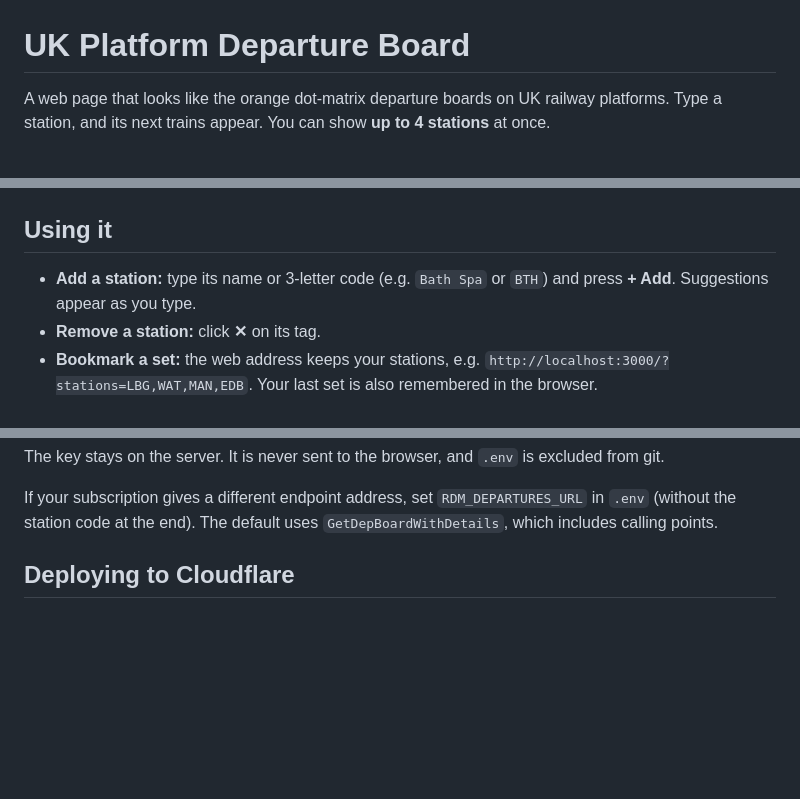
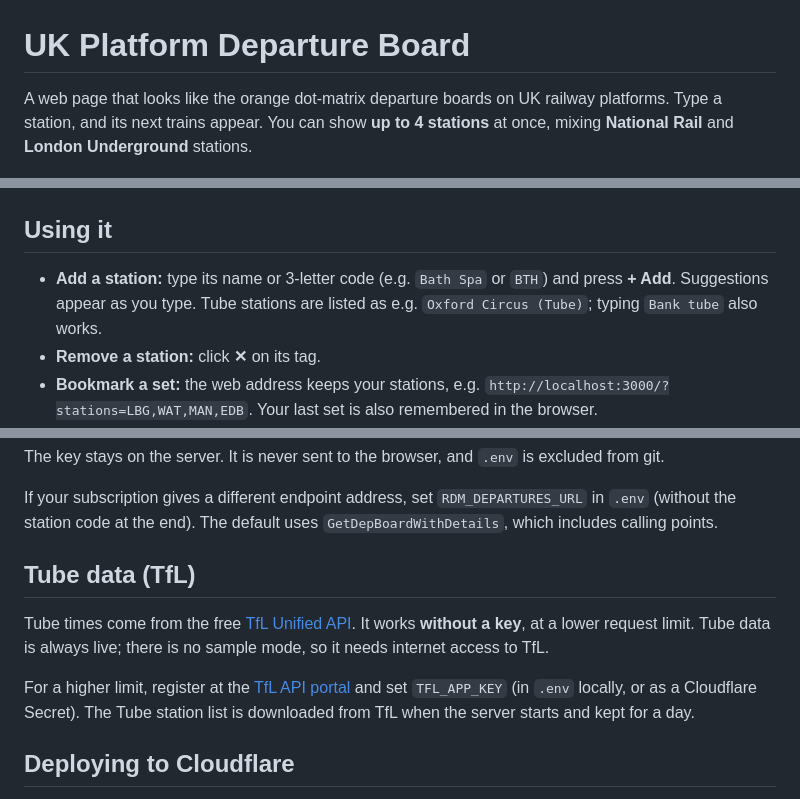
Before and after one commit to garghe/uk-plaform-train-board, a Markdown page: README.md, 3 parts joined by grey strips. Rendered like a GitHub page; blank space fills up the shorter version.

```diff
--- a/README.md
+++ b/README.md
@@ -1,6 +1,6 @@
 # UK Platform Departure Board
 
-A web page that looks like the orange dot-matrix departure boards on UK railway platforms. Type a station, and its next trains appear. You can show **up to 4 stations** at once.
+A web page that looks like the orange dot-matrix departure boards on UK railway platforms. Type a station, and its next trains appear. You can show **up to 4 stations** at once, mixing **National Rail** and **London Underground** stations.
 
 ![Four stations](docs/screenshot-4-stations.png)
 
@@ -29,7 +42,7 @@ Data refreshes every 30 seconds.
 
 ## Using it
 
-- **Add a station:** type its name or 3-letter code (e.g. `Bath Spa` or `BTH`) and press **+ Add**. Suggestions appear as you type.
+- **Add a station:** type its name or 3-letter code (e.g. `Bath Spa` or `BTH`) and press **+ Add**. Suggestions appear as you type. Tube stations are listed as e.g. `Oxford Circus (Tube)`; typing `Bank tube` also works.
 - **Remove a station:** click **✕** on its tag.
 - **Bookmark a set:** the web address keeps your stations, e.g. `http://localhost:3000/?stations=LBG,WAT,MAN,EDB`. Your last set is also remembered in the browser.
 - **Full screen:** the **⛶** button hides the toolbar (handy on a spare monitor or TV). Press `Esc` to leave.
@@ -64,6 +77,12 @@ Live times come from the **Rail Data Marketplace** (the official National Rail s
 The key stays on the server. It is never sent to the browser, and `.env` is excluded from git.
 
 If your subscription gives a different endpoint address, set `RDM_DEPARTURES_URL` in `.env` (without the station code at the end). The default uses `GetDepBoardWithDetails`, which includes calling points.
+
+## Tube data (TfL)
+
+Tube times come from the free [TfL Unified API](https://api.tfl.gov.uk). It works **without a key**, at a lower request limit. Tube data is always live; there is no sample mode, so it needs internet access to TfL.
+
+For a higher limit, register at the [TfL API portal](https://api-portal.tfl.gov.uk/) and set `TFL_APP_KEY` (in `.env` locally, or as a Cloudflare Secret). The Tube station list is downloaded from TfL when the server starts and kept for a day.
 
 ## Deploying to Cloudflare
 
```
Also changed, not shown: other parts of README.md (+19 -4 lines), docs/screenshot-rail-and-tube.png (added), 8 other files.
